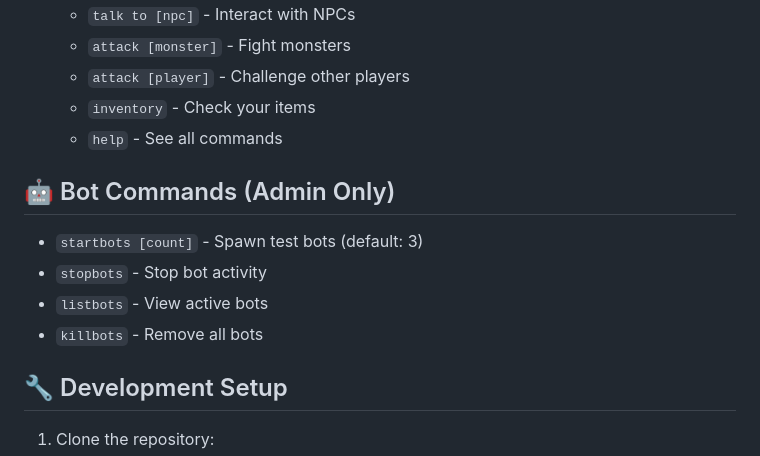
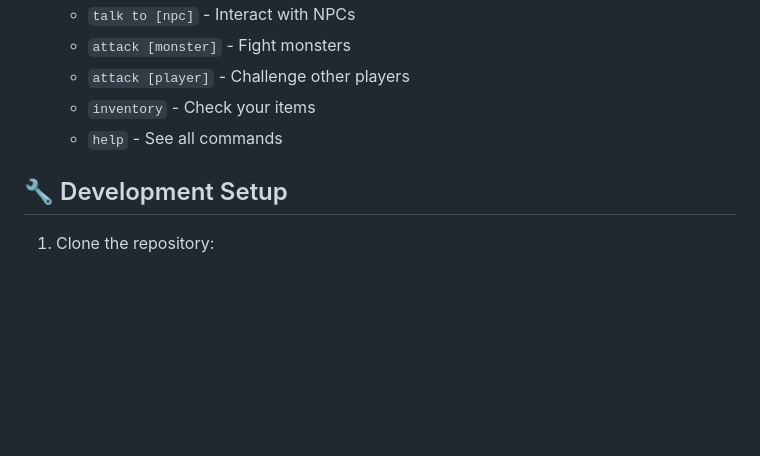
Before and after one commit to TheGnomeAtHome/mud, a Markdown page: README.md, the part around the change. GitHub-like rendering; blank space fills up the shorter version.

Commit message:
Remove bot commands section from README
Removed admin bot commands from the README.

```diff
--- a/README.md
+++ b/README.md
@@ -73,13 +73,6 @@ mud/
    - `inventory` - Check your items
    - `help` - See all commands
 
-## 🤖 Bot Commands (Admin Only)
-
-- `startbots [count]` - Spawn test bots (default: 3)
-- `stopbots` - Stop bot activity
-- `listbots` - View active bots
-- `killbots` - Remove all bots
-
 ## 🔧 Development Setup
 
 1. Clone the repository:
```
